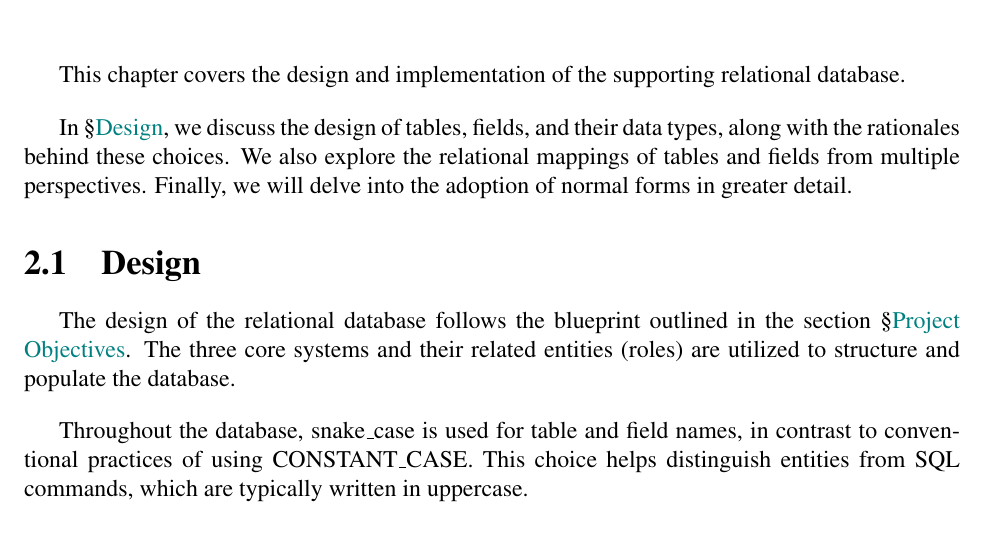
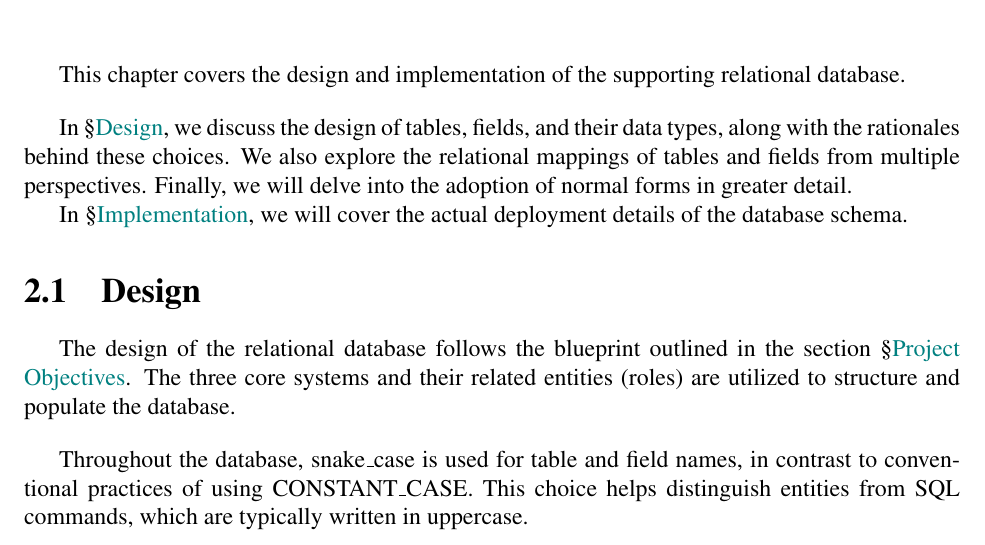
Before and after one commit to wavim/assignee, a LaTeX thesis (design/report/report.tex): part of page 8 of 22 before the commit and part of page 8 of 23 after it, cut so that both start at the same text. Compiled offline with pdfLaTeX.

Commit message:
report patches

```diff
--- a/design/report/report.tex
+++ b/design/report/report.tex
@@ -1,6 +1,7 @@
 \documentclass[12pt]{report}
 
 \usepackage{times}
+\usepackage{float}
 \usepackage{xcolor}
 \usepackage{dirtree}
 \usepackage{graphicx}
@@ -217,11 +218,15 @@ This functionality not only facilitates version control and debugging but also e
 \chapter{Data Layer} \label{data-layer}
 This chapter covers the design and implementation of the supporting relational database.
 \br
-In \S \hyperref[data-layer.design]{Design}, we discuss the design of tables, fields, and their data types, along with the rationales behind these choices. We also explore the relational mappings of tables and fields from multiple perspectives. Finally, we will delve into the adoption of normal forms in greater detail.
+In \S \hyperref[data-layer.design]{Design},
+we discuss the design of tables, fields, and their data types, along with the rationales behind these choices.
+We also explore the relational mappings of tables and fields from multiple perspectives.
+Finally, we will delve into the adoption of normal forms in greater detail.\n
+In \S \hyperref[data-layer.implementation]{Implementation},
+we will cover the actual deployment details of the database schema.
 
 
 
-% In the section \hyperref[data-layer.implementation]{Implementation}
 \section{Design} \label{data-layer.design}
 The design of the relational database follows the blueprint outlined in the section \S \hyperref[overview.project-objectives]{Project Objectives}.
 The three core systems and their related entities (roles) are utilized to structure and populate the database.
```
Also changed, not shown: design/report/report.tex (4 more changed lines).
